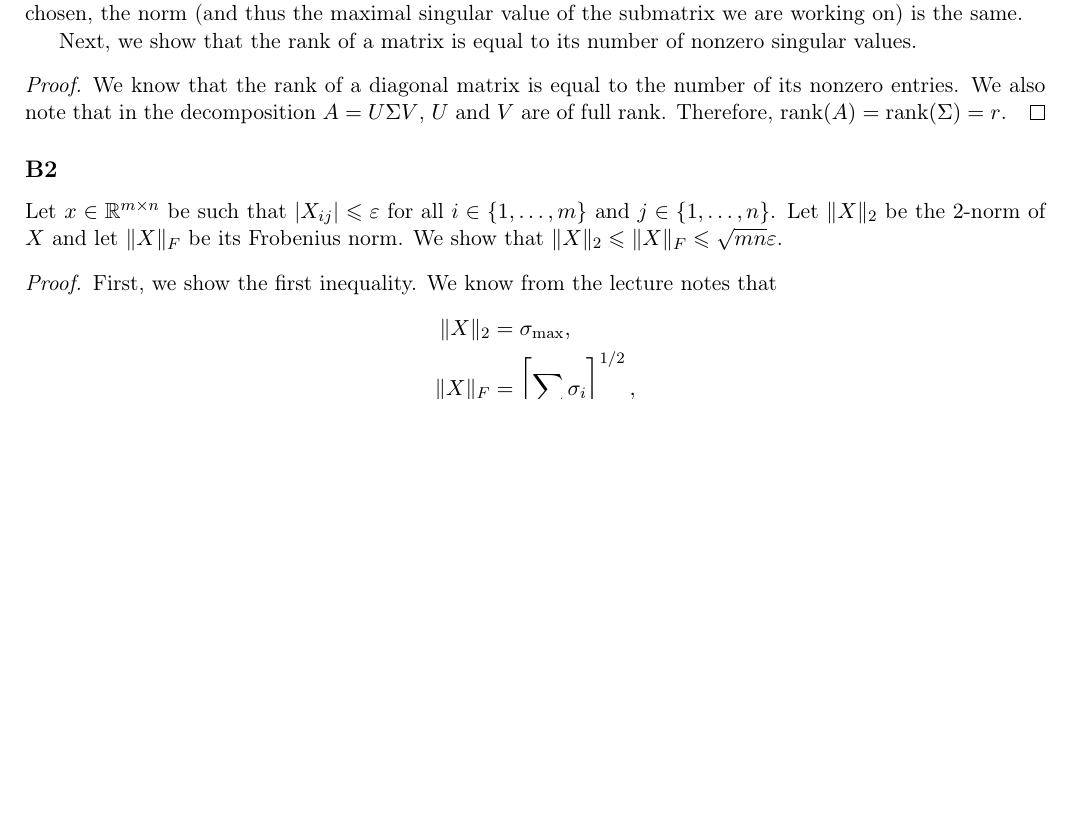
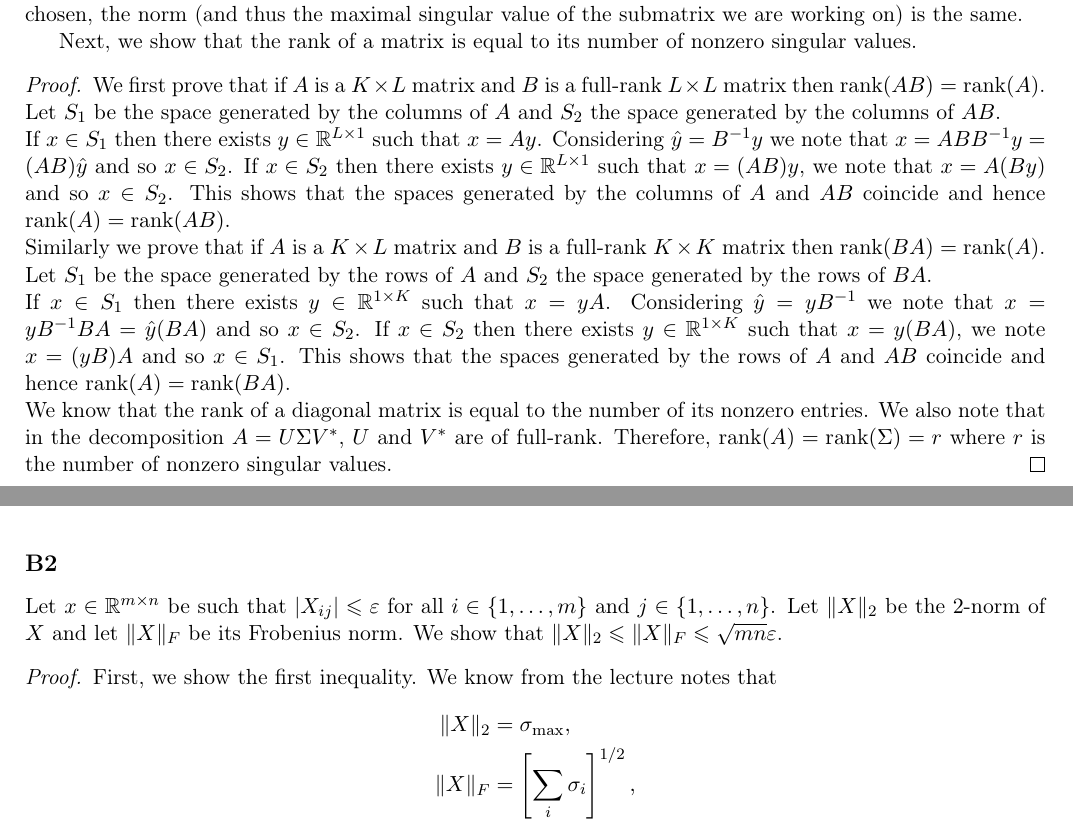
Before and after one commit to Peiffap/linma2380-homework, a LaTeX problem sheet (homework2/[LINMA2380] - Homework 2 - Group 02.tex): part of page 2 of 4 before the commit and two parts of pages 2 and 3 of 4 after it, the two joined at a grey line, cut so that both start at the same text, the shorter picture padded with empty space. Compiled offline with pdfLaTeX.

Commit message:
Changes in B1 second part

```diff
--- a/homework2/[LINMA2380] - Homework 2 - Group 02.tex
+++ b/homework2/[LINMA2380] - Homework 2 - Group 02.tex
@@ -174,9 +174,15 @@ By taking the property that \(\snorm{X} = \sigma_1\), this means that at every s
 
 Next, we show that the rank of a matrix is equal to its number of nonzero singular values.
 \begin{proof}
+    We first prove that if $A$ is a $K\times L$ matrix and $B$ is a full-rank $L\times L$ matrix then $\rank(AB)=\rank(A)$.\\
+    Let $S_1$ be the space generated by the columns of $A$ and $S_2$ the space generated by the columns of $AB$.\\
+    If $x\in S_1$ then there exists $y\in \real^{L\times 1}$ such that $x=Ay$. Considering $\hat{y}=B^{-1}y$ we note that $x=ABB^{-1}y=(AB)\hat{y}$ and so $x\in S_2$. If $x\in S_2$ then there exists $y\in \real^{L\times 1}$ such that $x=(AB)y$, we note that $x=A(By)$ and so $x\in S_2$. This shows that the spaces generated by the columns of $A$ and $AB$ coincide and hence $\rank(A)=\rank(AB)$.\\
+    Similarly we prove that if $A$ is a $K\times L$ matrix and $B$ is a full-rank $K\times K$ matrix then $\rank(BA)=\rank(A)$.\\
+    Let $S_1$ be the space generated by the rows of $A$ and $S_2$ the space generated by the rows of $BA$.\\
+    If $x\in S_1$ then there exists $y\in \real^{1\times K}$ such that $x=yA$. Considering $\hat{y}=yB^{-1}$ we note that $x=yB^{-1}BA=\hat{y}(BA)$ and so $x\in S_2$. If $x\in S_2$ then there exists $y\in \real^{1\times K}$ such that $x=y(BA)$, we note $x=(yB)A$ and so $x\in S_1$. This shows that the spaces generated by the rows of $A$ and $AB$ coincide and hence $\rank(A)=\rank(BA)$.\\
 	We know that the rank of a diagonal matrix is equal to the number of its nonzero entries.
-	We also note that in the decomposition \(A = U \Sigma V\), \(U\) and \(V\) are of full rank.
-	Therefore, \(\rank(A) = \rank(\Sigma) = r\).
+	We also note that in the decomposition \(A = U \Sigma V^*\), \(U\) and \(V^*\) are of full-rank.
+	Therefore, \(\rank(A) = \rank(\Sigma) = r\) where $r$ is the number of nonzero singular values.
 \end{proof}
 
 \subsection*{B2}
```
